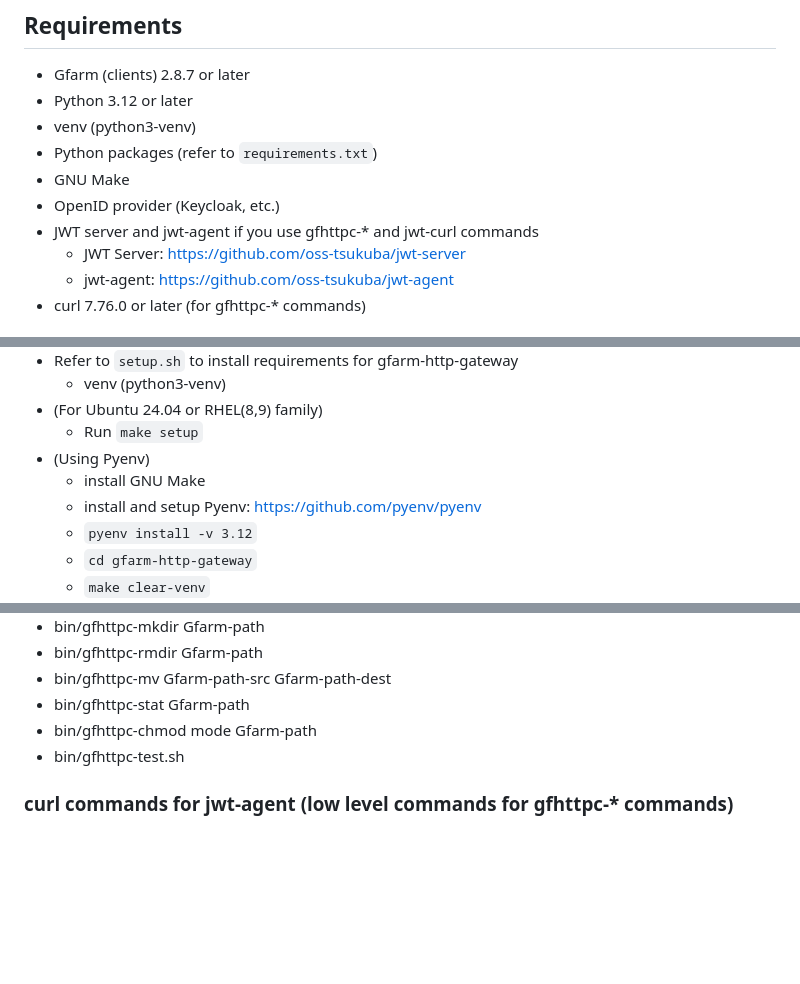
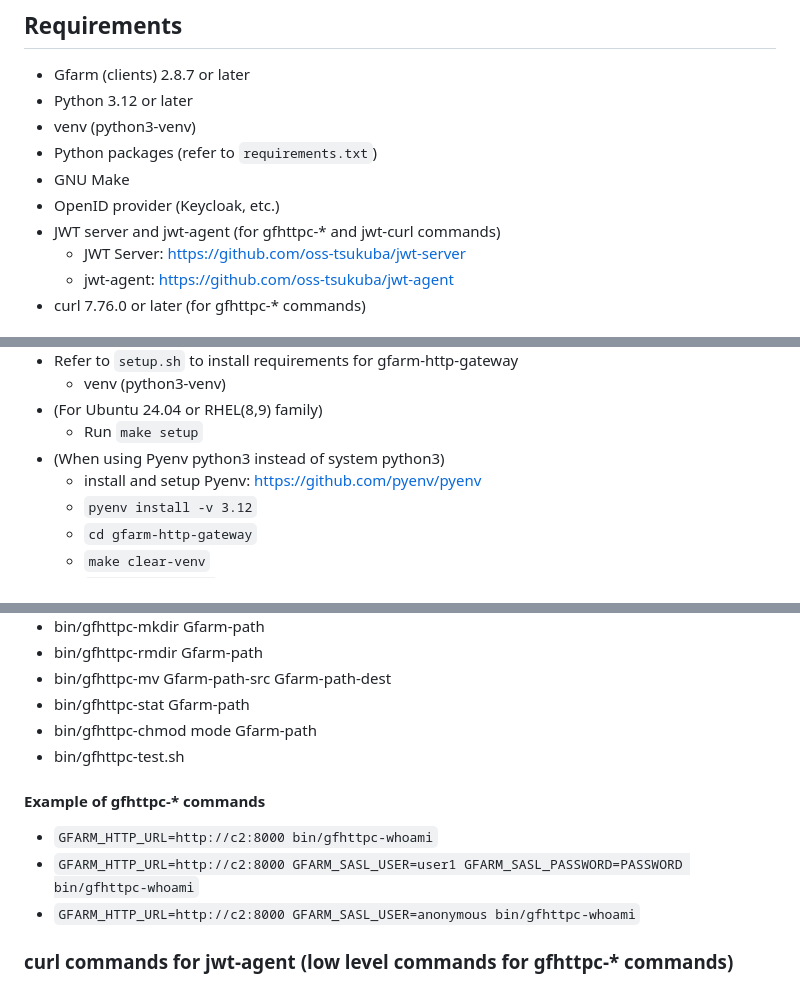
Before and after one commit to yukio708/gfarm-http-gateway, a Markdown page: README.md, 3 parts joined by grey strips. GitHub-like rendering; blank space fills up the shorter version.

```diff
--- a/README.md
+++ b/README.md
@@ -22,7 +22,7 @@ HTTP gateway for Gfarm filesystem
 - Python packages (refer to `requirements.txt`)
 - GNU Make
 - OpenID provider (Keycloak, etc.)
-- JWT server and jwt-agent if you use gfhttpc-* and jwt-curl commands
+- JWT server and jwt-agent (for gfhttpc-* and jwt-curl commands)
   - JWT Server: <https://github.com/oss-tsukuba/jwt-server>
   - jwt-agent: <https://github.com/oss-tsukuba/jwt-agent>
 - curl 7.76.0 or later (for gfhttpc-* commands)
@@ -44,8 +44,7 @@ HTTP gateway for Gfarm filesystem
   - venv (python3-venv)
 - (For Ubuntu 24.04 or RHEL(8,9) family)
   - Run `make setup`
-- (Using Pyenv)
-  - install GNU Make
+- (When using Pyenv python3 instead of system python3)
   - install and setup Pyenv: <https://github.com/pyenv/pyenv>
   - `pyenv install -v 3.12`
   - `cd gfarm-http-gateway`
@@ -210,6 +209,12 @@ server {
 - bin/gfhttpc-chmod mode Gfarm-path
 - bin/gfhttpc-test.sh
 
+#### Example of gfhttpc-* commands
+
+- `GFARM_HTTP_URL=http://c2:8000 bin/gfhttpc-whoami`
+- `GFARM_HTTP_URL=http://c2:8000 GFARM_SASL_USER=user1 GFARM_SASL_PASSWORD=PASSWORD bin/gfhttpc-whoami`
+- `GFARM_HTTP_URL=http://c2:8000 GFARM_SASL_USER=anonymous bin/gfhttpc-whoami`
+
 ### curl commands for jwt-agent (low level commands for gfhttpc-* commands)
 
 - bin/jwt-curl [curl options]
```
